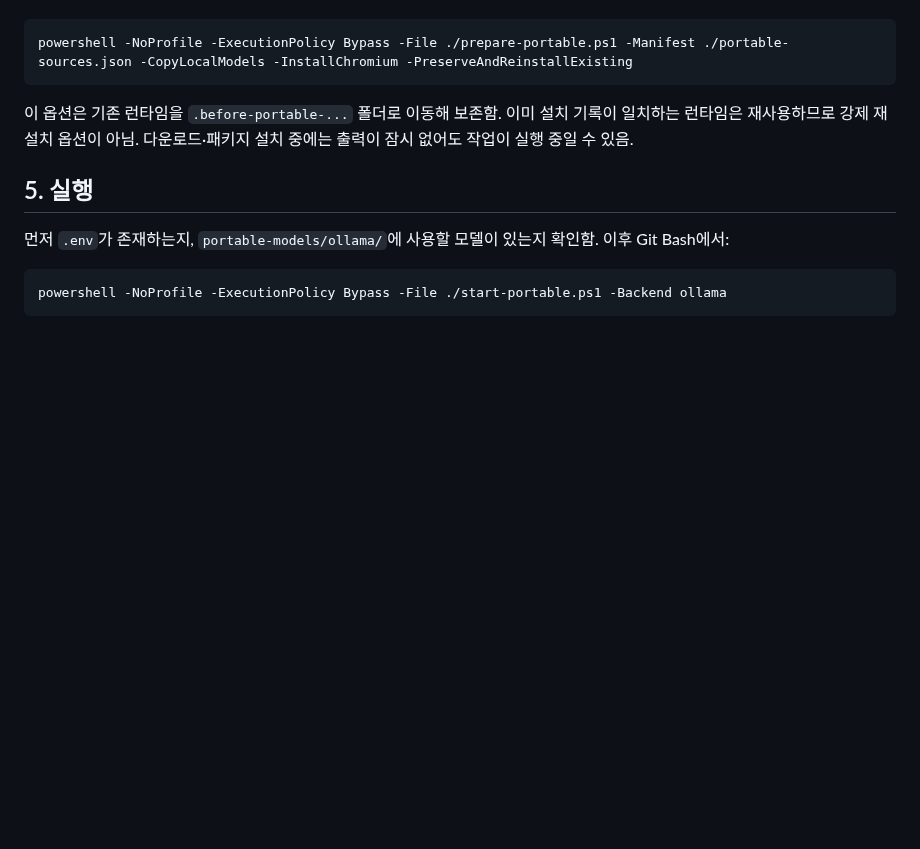
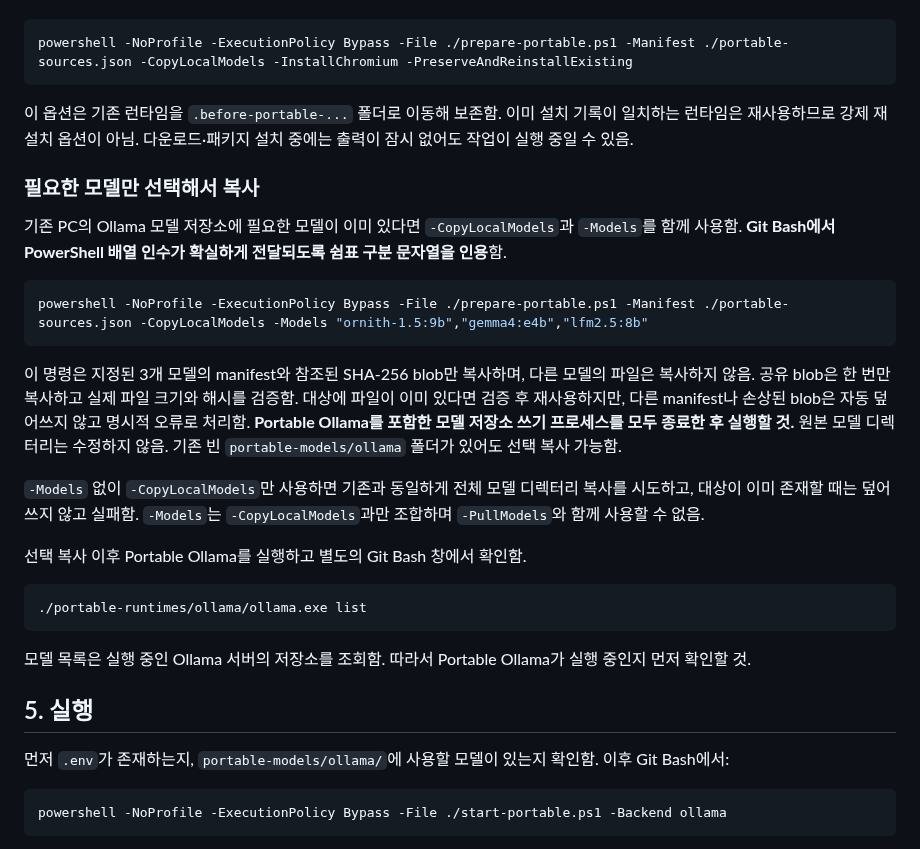
Before and after one commit to FoggyCaligo/MAI_MyAI_sllm, a Markdown page: setup_portable.md, the part around the change. GitHub-like rendering; blank space fills up the shorter version.

Commit message:
docs: explain three-model selective transfer and verification

````diff
--- a/setup_portable.md
+++ b/setup_portable.md
@@ -78,6 +78,26 @@ powershell -NoProfile -ExecutionPolicy Bypass -File ./prepare-portable.ps1 -Mani
 
 이 옵션은 기존 런타임을 `.before-portable-...` 폴더로 이동해 보존함. 이미 설치 기록이 일치하는 런타임은 재사용하므로 강제 재설치 옵션이 아님. 다운로드·패키지 설치 중에는 출력이 잠시 없어도 작업이 실행 중일 수 있음.
 
+### 필요한 모델만 선택해서 복사
+
+기존 PC의 Ollama 모델 저장소에 필요한 모델이 이미 있다면 `-CopyLocalModels`과 `-Models`를 함께 사용함. **Git Bash에서 PowerShell 배열 인수가 확실하게 전달되도록 쉼표 구분 문자열을 인용**함.
+
+```bash
+powershell -NoProfile -ExecutionPolicy Bypass -File ./prepare-portable.ps1 -Manifest ./portable-sources.json -CopyLocalModels -Models "ornith-1.5:9b","gemma4:e4b","lfm2.5:8b"
+```
+
+이 명령은 지정된 3개 모델의 manifest와 참조된 SHA-256 blob만 복사하며, 다른 모델의 파일은 복사하지 않음. 공유 blob은 한 번만 복사하고 실제 파일 크기와 해시를 검증함. 대상에 파일이 이미 있다면 검증 후 재사용하지만, 다른 manifest나 손상된 blob은 자동 덮어쓰지 않고 명시적 오류로 처리함. **Portable Ollama를 포함한 모델 저장소 쓰기 프로세스를 모두 종료한 후 실행할 것.** 원본 모델 디렉터리는 수정하지 않음. 기존 빈 `portable-models/ollama` 폴더가 있어도 선택 복사 가능함.
+
+`-Models` 없이 `-CopyLocalModels`만 사용하면 기존과 동일하게 전체 모델 디렉터리 복사를 시도하고, 대상이 이미 존재할 때는 덮어쓰지 않고 실패함. `-Models`는 `-CopyLocalModels`과만 조합하며 `-PullModels`와 함께 사용할 수 없음.
+
+선택 복사 이후 Portable Ollama를 실행하고 별도의 Git Bash 창에서 확인함.
+
+```bash
+./portable-runtimes/ollama/ollama.exe list
+```
+
+모델 목록은 실행 중인 Ollama 서버의 저장소를 조회함. 따라서 Portable Ollama가 실행 중인지 먼저 확인할 것.
+
 ## 5. 실행
 
 먼저 `.env`가 존재하는지, `portable-models/ollama/`에 사용할 모델이 있는지 확인함. 이후 Git Bash에서:
````
